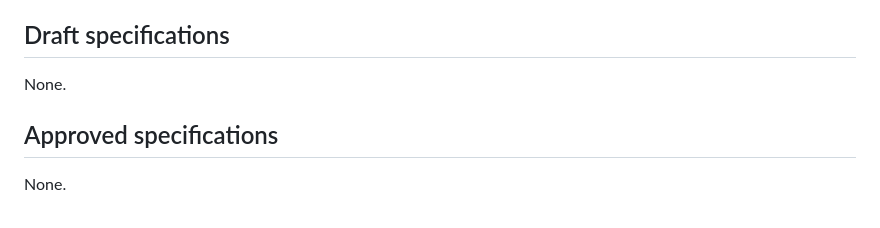
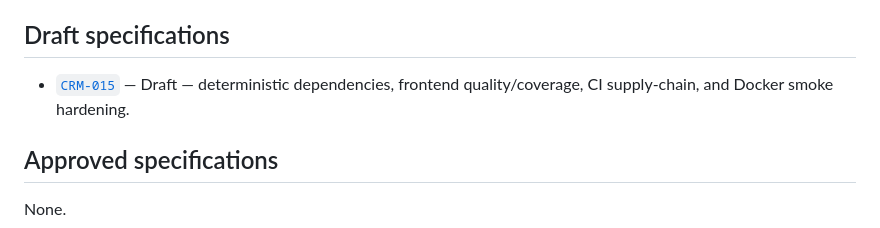
Before and after one commit to AgustinArispe/AsfaltosCRM, a Markdown page: docs/specs/README.md, the part around the change. Rendered like a GitHub page.

Commit message:
docs: draft quality reproducibility hardening spec [CRM-015]

```diff
--- a/docs/specs/README.md
+++ b/docs/specs/README.md
@@ -103,7 +103,8 @@ must describe implemented behavior only.
 
 ## Draft specifications
 
-None.
+- [`CRM-015`](015-quality-reproducibility-hardening.md) — Draft — deterministic
+  dependencies, frontend quality/coverage, CI supply-chain, and Docker smoke hardening.
 
 ## Approved specifications
 
```
Also changed, not shown: docs/specs/015-quality-reproducibility-hardening.md (added, +384 -0 lines).
